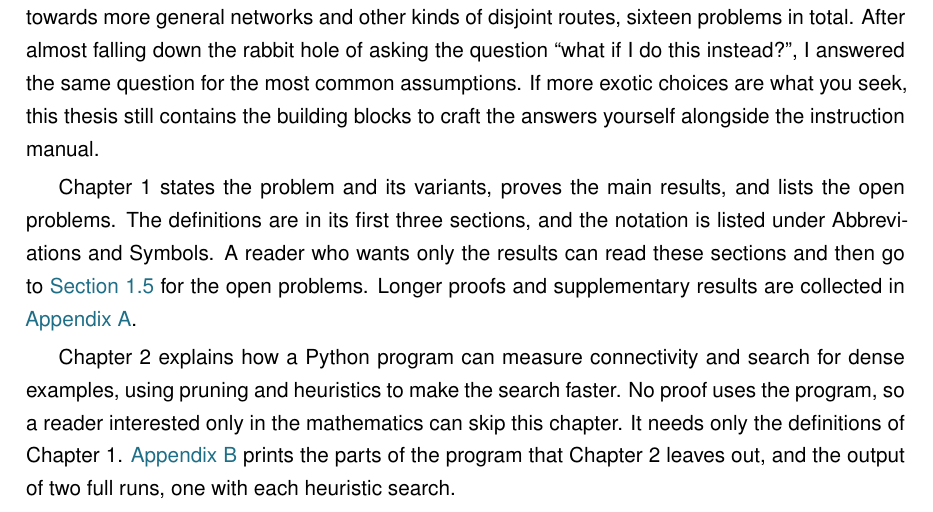
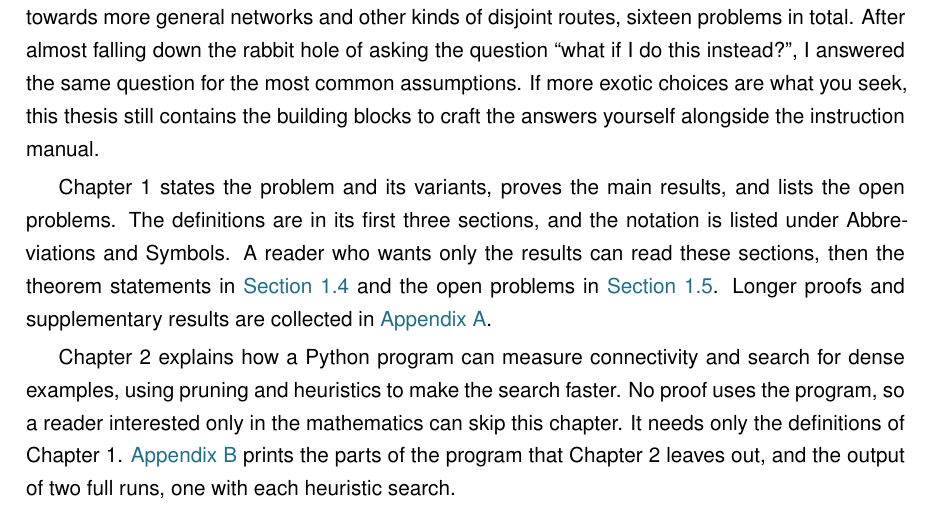
Before and after one commit to louisvandenbruwaene/Thesis_Repository, a LaTeX thesis (main.tex): part of page 3 of 83, cut so that both start at the same text. Compiled offline with pdfLaTeX; a LaTeX package or settings file that is missing is left out.

Commit message:
Reading guide points to the results section as well as the open problems

```diff
--- a/main.tex
+++ b/main.tex
@@ -35,7 +35,7 @@ After almost falling down the rabbit hole of asking the question ``what if I do
 
 Chapter~1 states the problem and its variants, proves the main results, and lists the open problems.
 The definitions are in its first three sections, and the notation is listed under Abbreviations and Symbols.
-A reader who wants only the results can read these sections and then go to \Cref{sec:overview} for the open problems.
+A reader who wants only the results can read these sections, then the theorem statements in \Cref{sec:results} and the open problems in \Cref{sec:overview}.
 Longer proofs and supplementary results are collected in \Cref{app:proofs}.
 
 Chapter~2 explains how a Python program can measure connectivity and search for dense examples, using pruning and heuristics to make the search faster.
```
Also changed, not shown: chapters/ch1_basecases.tex (+1 -1 lines), main.pdf.
